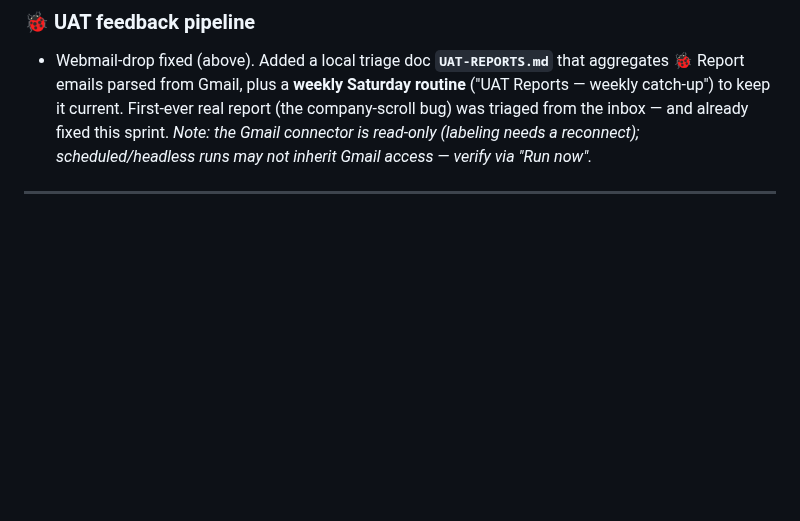
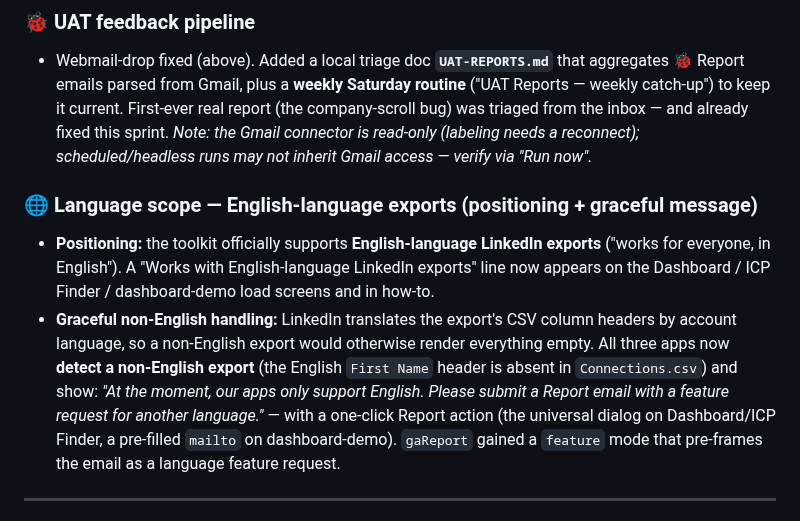
Before and after one commit to rsharma-oss/LinkedIn-outreach-tool, a Markdown page: RELEASE_NOTES.md, the part around the change. Drawn GitHub-style; blank space fills up the shorter version.

Commit message:
feat: English-only positioning + graceful non-English export notice (Report/feature-request); docs

```diff
--- a/RELEASE_NOTES.md
+++ b/RELEASE_NOTES.md
@@ -28,6 +28,10 @@
 
 ### 🐞 UAT feedback pipeline
 - Webmail-drop fixed (above). Added a local triage doc **`UAT-REPORTS.md`** that aggregates 🐞 Report emails parsed from Gmail, plus a **weekly Saturday routine** ("UAT Reports — weekly catch-up") to keep it current. First-ever real report (the company-scroll bug) was triaged from the inbox — and already fixed this sprint. _Note: the Gmail connector is read-only (labeling needs a reconnect); scheduled/headless runs may not inherit Gmail access — verify via "Run now"._
+
+### 🌐 Language scope — English-language exports (positioning + graceful message)
+- **Positioning:** the toolkit officially supports **English-language LinkedIn exports** ("works for everyone, in English"). A "Works with English-language LinkedIn exports" line now appears on the Dashboard / ICP Finder / dashboard-demo load screens and in how-to.
+- **Graceful non-English handling:** LinkedIn translates the export's CSV column headers by account language, so a non-English export would otherwise render everything empty. All three apps now **detect a non-English export** (the English `First Name` header is absent in `Connections.csv`) and show: _"At the moment, our apps only support English. Please submit a Report email with a feature request for another language."_ — with a one-click Report action (the universal dialog on Dashboard/ICP Finder, a pre-filled `mailto` on dashboard-demo). `gaReport` gained a `feature` mode that pre-frames the email as a language feature request.
 
 ---
 
```
